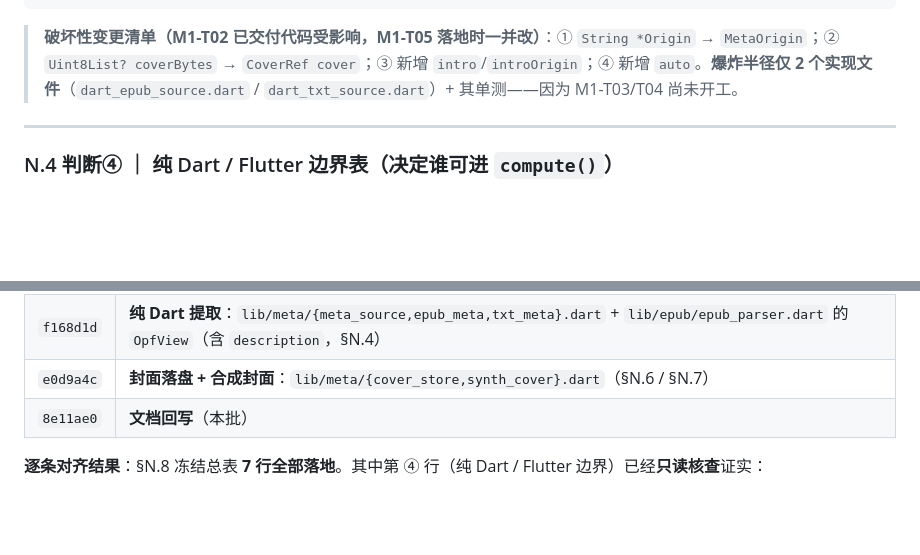
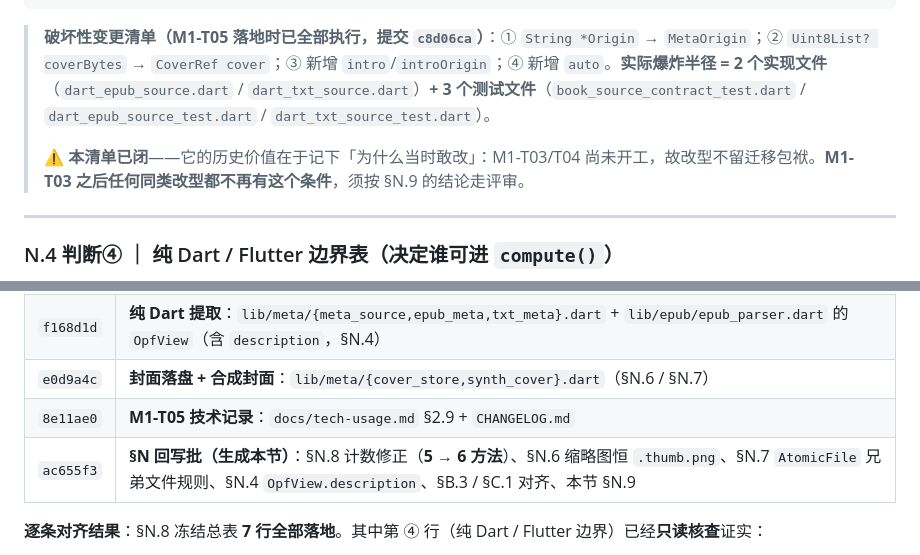
Before and after one commit to yearhe9900/MReader, a Markdown page: docs/architecture-rust-integration.md, 2 parts joined by grey strips. Drawn GitHub-style; blank space fills up the shorter version.

Commit message:
docs(arch): §N.3 破坏性变更清单转已闭 + §M.2 L3 节点补 intro/封面表示 + §N.9 提交表修正
- §N.3「破坏性变更清单」原文仍是将来时（「M1-T05 落地时一并改」），M1-T05 已落地（c8d06ca）
  → 改为已执行 + 实际爆炸半径（2 实现文件 + 3 测试文件，已 grep 证实），并写明
  「改型不留迁移包袱」的条件（M1-T03/T04 未开工）在 M1-T03 之后不再成立。
- §M.2 时序图 L3 节点原写「title/author/language + 封面字节」，缺 M1-T05 新增的 intro，
  且「封面字节」未落到 §N.5 的 PendingCover → 补全为
  「title/author/intro/language + 封面（PendingCover.bytes + format）+ 来源标记」。
- §N.9 落地提交表把 8e11ae0 误标为「§N 回写」，实为 M1-T05 技术记录；回写批是 ac655f3。

````diff
--- a/docs/architecture-rust-integration.md
+++ b/docs/architecture-rust-integration.md
@@ -1550,7 +1550,9 @@ class BookMetaAuto {
 }
 ```
 
-> **破坏性变更清单（M1-T02 已交付代码受影响，M1-T05 落地时一并改）**：① `String *Origin` → `MetaOrigin`；② `Uint8List? coverBytes` → `CoverRef cover`；③ 新增 `intro`/`introOrigin`；④ 新增 `auto`。**爆炸半径仅 2 个实现文件**（`dart_epub_source.dart` / `dart_txt_source.dart`）+ 其单测——因为 M1-T03/T04 尚未开工。
+> **破坏性变更清单（M1-T05 落地时已全部执行，提交 `c8d06ca`）**：① `String *Origin` → `MetaOrigin`；② `Uint8List? coverBytes` → `CoverRef cover`；③ 新增 `intro`/`introOrigin`；④ 新增 `auto`。**实际爆炸半径 = 2 个实现文件**（`dart_epub_source.dart` / `dart_txt_source.dart`）**+ 3 个测试文件**（`book_source_contract_test.dart` / `dart_epub_source_test.dart` / `dart_txt_source_test.dart`）。
+>
+> ⚠️ **本清单已闭**——它的历史价值在于记下「为什么当时敢改」：M1-T03/T04 尚未开工，故改型不留迁移包袱。**M1-T03 之后任何同类改型都不再有这个条件**，须按 §N.9 的结论走评审。
 
 ---
 
@@ -1798,7 +1800,8 @@ await coverStore.purgeOrphans(
 | `c8d06ca` | **模型 + 兼容桥**：`lib/model/book_meta.dart`（`BookMeta` / `MetaOrigin` / `CoverRef` / `CoverFormat` / `BookMetaAuto`）；`lib/format/book_source.dart` 改「import + re-export」，`lib/meta/book_meta.dart` 一行 re-export（§N.1） |
 | `f168d1d` | **纯 Dart 提取**：`lib/meta/{meta_source,epub_meta,txt_meta}.dart` + `lib/epub/epub_parser.dart` 的 `OpfView`（含 `description`，§N.4） |
 | `e0d9a4c` | **封面落盘 + 合成封面**：`lib/meta/{cover_store,synth_cover}.dart`（§N.6 / §N.7） |
-| `8e11ae0` | **文档回写**（本批） |
+| `8e11ae0` | **M1-T05 技术记录**：`docs/tech-usage.md` §2.9 + `CHANGELOG.md` |
+| `ac655f3` | **§N 回写批（生成本节）**：§N.8 计数修正（**5 → 6 方法**）、§N.6 缩略图恒 `.thumb.png`、§N.7 `AtomicFile` 兄弟文件规则、§N.4 `OpfView.description`、§B.3 / §C.1 对齐、本节 §N.9 |
 
 **逐条对齐结果**：§N.8 冻结总表 **7 行全部落地**。其中第 ④ 行（纯 Dart / Flutter 边界）已经**只读核查**证实：
 
````
Also changed, not shown: other parts of docs/architecture-rust-integration.md (+1 -1 lines).
